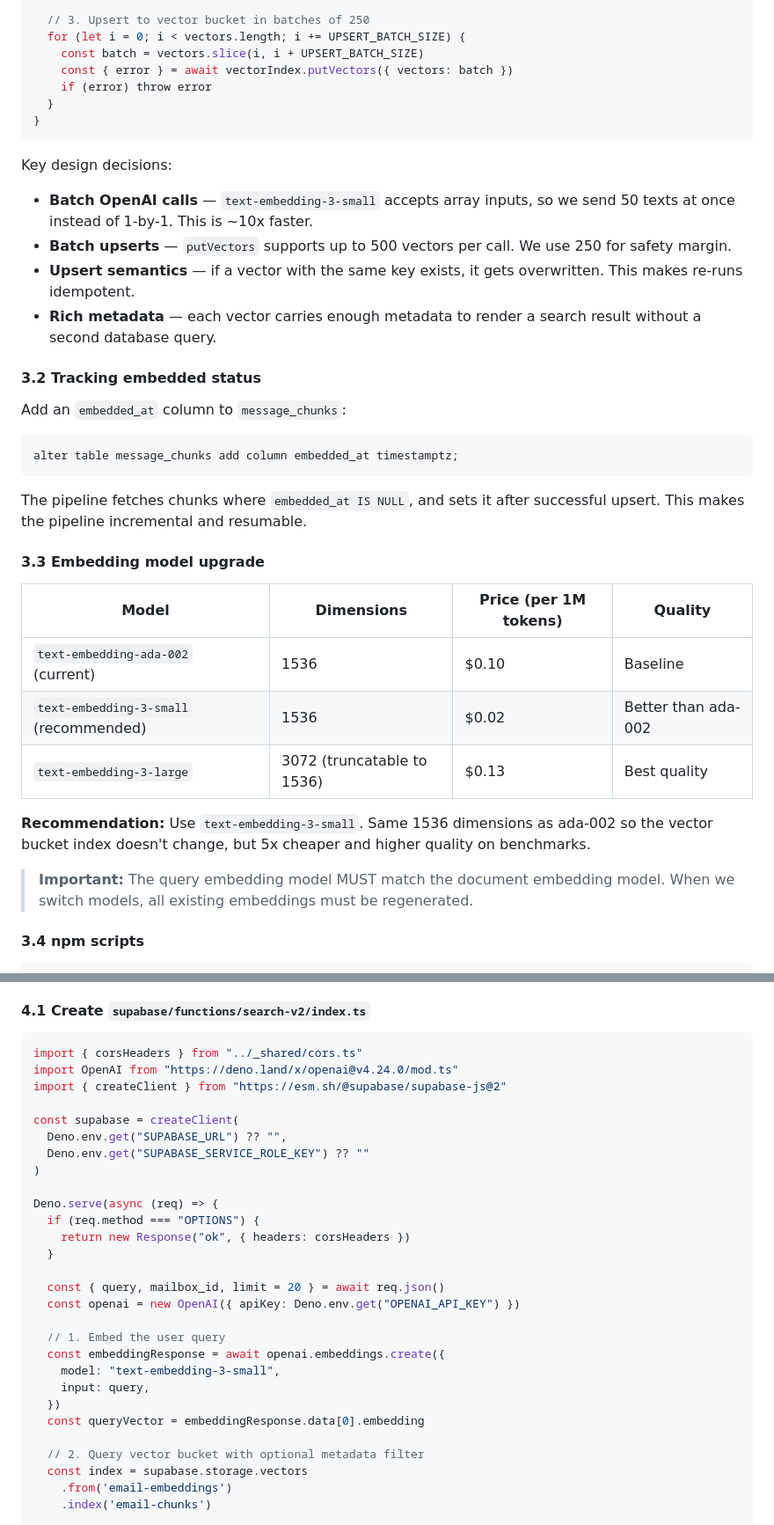
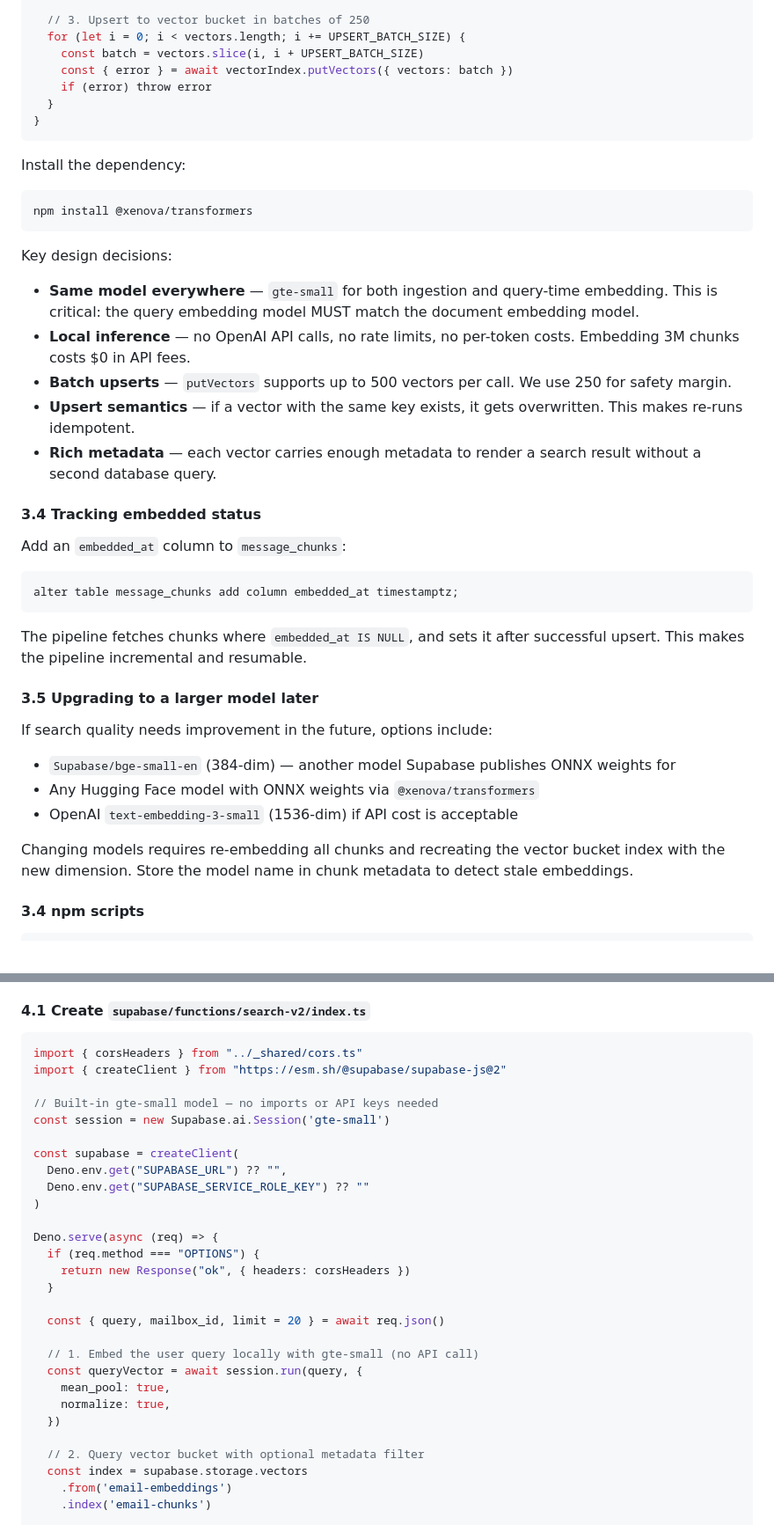
Before and after one commit to kiwicopple/postgres.email, a Markdown page: PLAN.md, 2 parts joined by grey strips. Shown at 88% size. Drawn GitHub-style.

````diff
--- a/PLAN.md
+++ b/PLAN.md
@@ -284,9 +323,16 @@ async function embedAndStore(chunks, openai, vectorIndex) {
 }
 ```
 
+Install the dependency:
+```bash
+npm install @xenova/transformers
+```
+
 Key design decisions:
-- **Batch OpenAI calls** — `text-embedding-3-small` accepts array inputs, so we send
-  50 texts at once instead of 1-by-1. This is ~10x faster.
+- **Same model everywhere** — `gte-small` for both ingestion and query-time embedding.
+  This is critical: the query embedding model MUST match the document embedding model.
+- **Local inference** — no OpenAI API calls, no rate limits, no per-token costs.
+  Embedding 3M chunks costs $0 in API fees.
 - **Batch upserts** — `putVectors` supports up to 500 vectors per call. We use 250 for
   safety margin.
 - **Upsert semantics** — if a vector with the same key exists, it gets overwritten. This
@@ -294,7 +340,7 @@ Key design decisions:
 - **Rich metadata** — each vector carries enough metadata to render a search result
   without a second database query.
 
-#### 3.2 Tracking embedded status
+#### 3.4 Tracking embedded status
 
 Add an `embedded_at` column to `message_chunks`:
 
@@ -305,19 +351,15 @@ alter table message_chunks add column embedded_at timestamptz;
 The pipeline fetches chunks where `embedded_at IS NULL`, and sets it after successful
 upsert. This makes the pipeline incremental and resumable.
 
-#### 3.3 Embedding model upgrade
+#### 3.5 Upgrading to a larger model later
 
-| Model | Dimensions | Price (per 1M tokens) | Quality |
-|---|---|---|---|
-| `text-embedding-ada-002` (current) | 1536 | $0.10 | Baseline |
-| `text-embedding-3-small` (recommended) | 1536 | $0.02 | Better than ada-002 |
-| `text-embedding-3-large` | 3072 (truncatable to 1536) | $0.13 | Best quality |
+If search quality needs improvement in the future, options include:
+- `Supabase/bge-small-en` (384-dim) — another model Supabase publishes ONNX weights for
+- Any Hugging Face model with ONNX weights via `@xenova/transformers`
+- OpenAI `text-embedding-3-small` (1536-dim) if API cost is acceptable
 
-**Recommendation:** Use `text-embedding-3-small`. Same 1536 dimensions as ada-002 so the
-vector bucket index doesn't change, but 5x cheaper and higher quality on benchmarks.
-
-> **Important:** The query embedding model MUST match the document embedding model. When we
-> switch models, all existing embeddings must be regenerated.
+Changing models requires re-embedding all chunks and recreating the vector bucket index
+with the new dimension. Store the model name in chunk metadata to detect stale embeddings.
 
 #### 3.4 npm scripts
 
@@ -340,8 +382,10 @@ vector bucket index doesn't change, but 5x cheaper and higher quality on benchma
 
 ```ts
 import { corsHeaders } from "../_shared/cors.ts"
-import OpenAI from "https://deno.land/x/openai@v4.24.0/mod.ts"
 import { createClient } from "https://esm.sh/@supabase/supabase-js@2"
+
+// Built-in gte-small model — no imports or API keys needed
+const session = new Supabase.ai.Session('gte-small')
 
 const supabase = createClient(
   Deno.env.get("SUPABASE_URL") ?? "",
@@ -354,14 +398,12 @@ Deno.serve(async (req) => {
   }
 
   const { query, mailbox_id, limit = 20 } = await req.json()
-  const openai = new OpenAI({ apiKey: Deno.env.get("OPENAI_API_KEY") })
 
-  // 1. Embed the user query
-  const embeddingResponse = await openai.embeddings.create({
-    model: "text-embedding-3-small",
-    input: query,
+  // 1. Embed the user query locally with gte-small (no API call)
+  const queryVector = await session.run(query, {
+    mean_pool: true,
+    normalize: true,
   })
-  const queryVector = embeddingResponse.data[0].embedding
 
   // 2. Query vector bucket with optional metadata filter
   const index = supabase.storage.vectors
````
Also changed, not shown: other parts of PLAN.md (+86 -31 lines).
